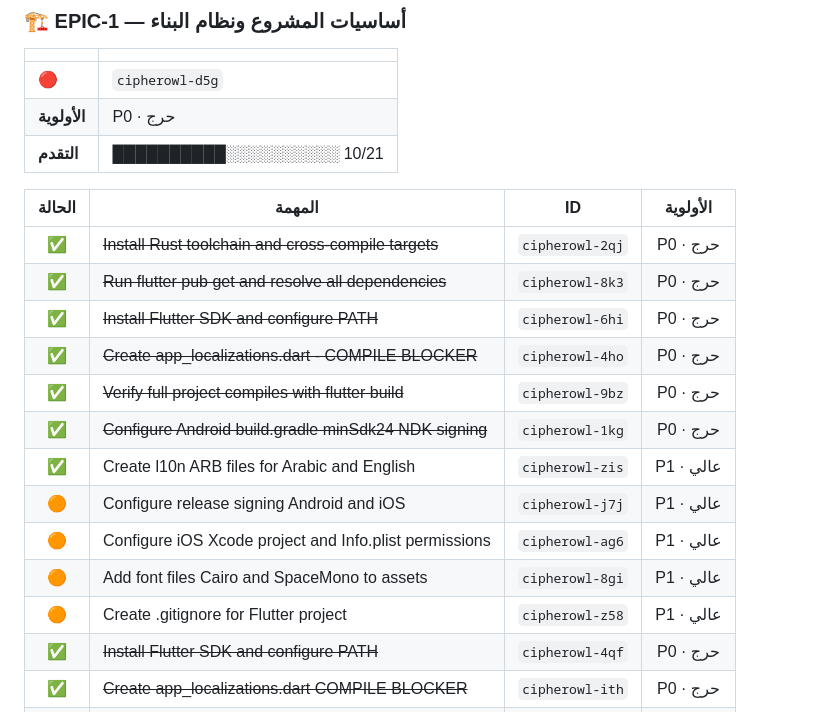
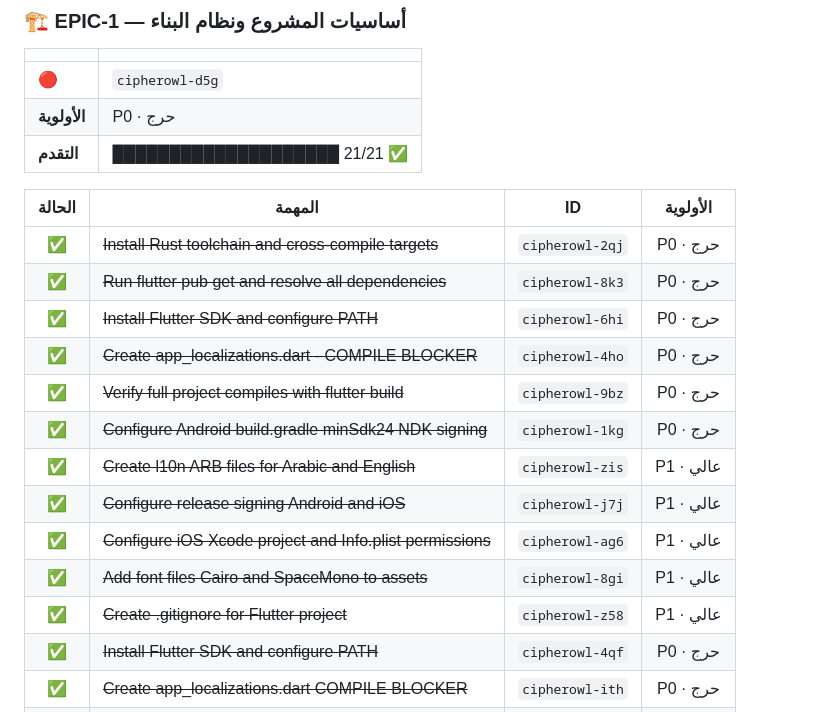
Before and after one commit to modaffar919/cipherowl, a Markdown page: TASKS.md, the part around the change. Drawn GitHub-style.

Commit message:
chore: close EPIC-1 — all 21 tasks complete
EPIC-1: Project Foundation and Build System — DONE ✅
- cipherowl-z58: .gitignore (fixed pubspec.lock, added *.jks exclusion)
- cipherowl-ag6: iOS Info.plist permissions (camera/FaceID/Touch ID/TOTP/deeplink)
- cipherowl-j7j: Android release signing + proguard-rules.pro + R8 minification
- cipherowl-8gi: Cairo + SpaceMono fonts
- cipherowl-jv1: Drift build_runner codegen

```diff
--- a/TASKS.md
+++ b/TASKS.md
@@ -28,7 +28,7 @@
 |---|---|
 | 🔴 | `cipherowl-d5g` |
 | **الأولوية** | P0 · حرج |
-| **التقدم** | ██████████░░░░░░░░░░ 10/21 |
+| **التقدم** | ████████████████████ 21/21 ✅ |
 
 | الحالة | المهمة | ID | الأولوية |
 |:------:|--------|:--:|:--------:|
@@ -38,11 +38,11 @@
 | ✅ | ~~Create app_localizations.dart - COMPILE BLOCKER~~ | `cipherowl-4ho` | P0 · حرج |
 | ✅ | ~~Verify full project compiles with flutter build~~ | `cipherowl-9bz` | P0 · حرج |
 | ✅ | ~~Configure Android build.gradle minSdk24 NDK signing~~ | `cipherowl-1kg` | P0 · حرج |
-| ✅ | Create l10n ARB files for Arabic and English | `cipherowl-zis` | P1 · عالي |
-| 🟠 | Configure release signing Android and iOS | `cipherowl-j7j` | P1 · عالي |
-| 🟠 | Configure iOS Xcode project and Info.plist permissions | `cipherowl-ag6` | P1 · عالي |
-| 🟠 | Add font files Cairo and SpaceMono to assets | `cipherowl-8gi` | P1 · عالي |
-| 🟠 | Create .gitignore for Flutter project | `cipherowl-z58` | P1 · عالي |
+| ✅ | ~~Create l10n ARB files for Arabic and English~~ | `cipherowl-zis` | P1 · عالي |
+| ✅ | ~~Configure release signing Android and iOS~~ | `cipherowl-j7j` | P1 · عالي |
+| ✅ | ~~Configure iOS Xcode project and Info.plist permissions~~ | `cipherowl-ag6` | P1 · عالي |
+| ✅ | ~~Add font files Cairo and SpaceMono to assets~~ | `cipherowl-8gi` | P1 · عالي |
+| ✅ | ~~Create .gitignore for Flutter project~~ | `cipherowl-z58` | P1 · عالي |
 | ✅ | ~~Install Flutter SDK and configure PATH~~ | `cipherowl-4qf` | P0 · حرج |
 | ✅ | ~~Create app_localizations.dart COMPILE BLOCKER~~ | `cipherowl-ith` | P0 · حرج |
 | ✅ | ~~Verify project compiles flutter build~~ | `cipherowl-3ha` | P0 · حرج |
```
